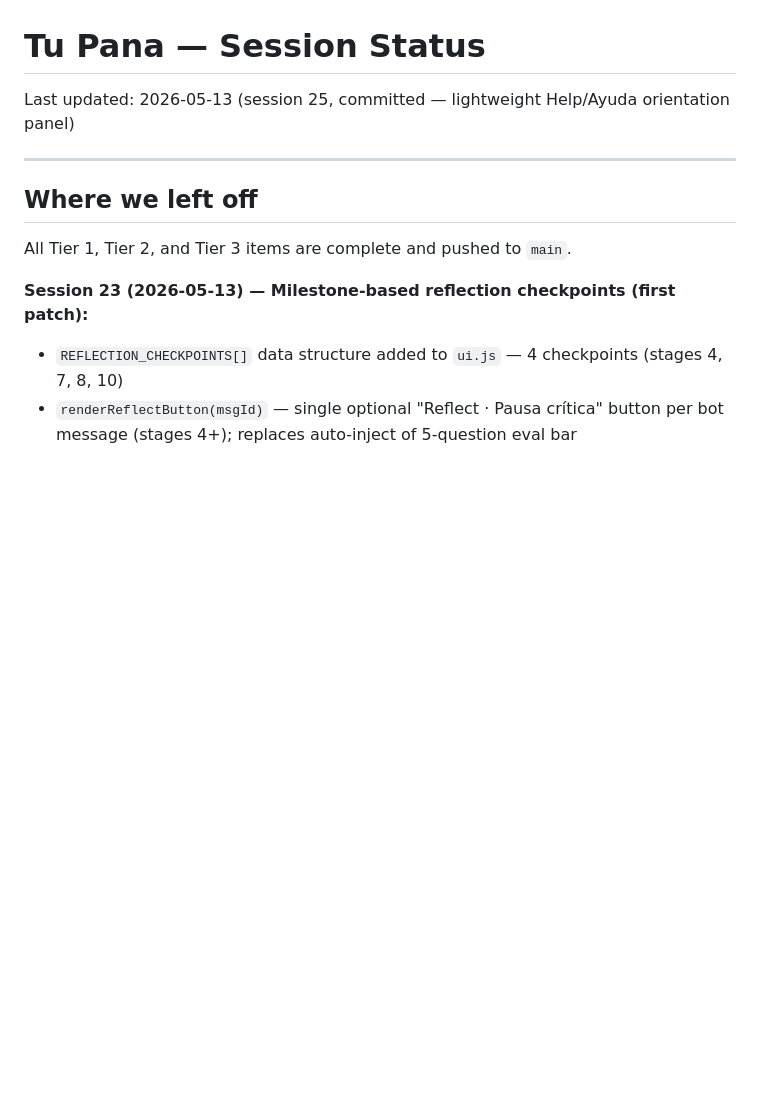
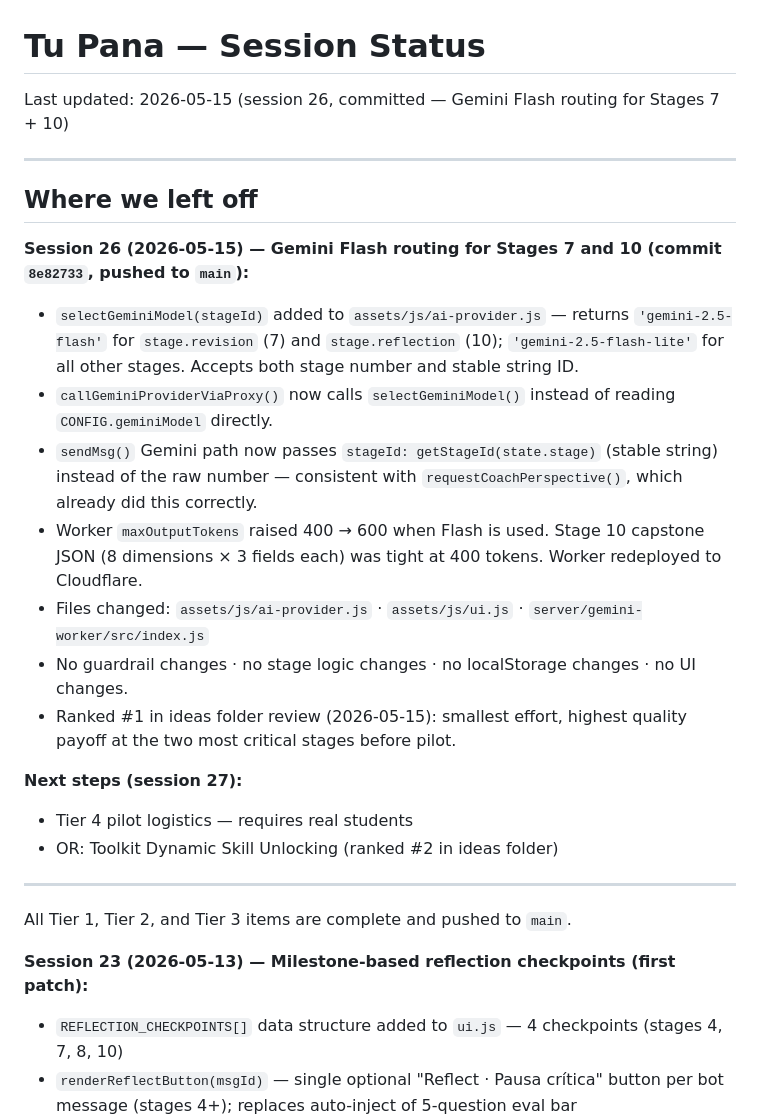
Before and after one commit to Vikthor1/tu-pana, a Markdown page: docs/session-status.md, the part around the change. Drawn GitHub-style; blank space fills up the shorter version.

Commit message:
docs: update session status for session 26 (Gemini Flash routing)
Co-Authored-By: Claude Sonnet 4.6 <noreply@anthropic.com>

```diff
--- a/docs/session-status.md
+++ b/docs/session-status.md
@@ -1,10 +1,26 @@
 # Tu Pana — Session Status
 
-Last updated: 2026-05-13 (session 25, committed — lightweight Help/Ayuda orientation panel)
+Last updated: 2026-05-15 (session 26, committed — Gemini Flash routing for Stages 7 + 10)
 
 ---
 
 ## Where we left off
+
+**Session 26 (2026-05-15) — Gemini Flash routing for Stages 7 and 10 (commit `8e82733`, pushed to `main`):**
+
+- `selectGeminiModel(stageId)` added to `assets/js/ai-provider.js` — returns `'gemini-2.5-flash'` for `stage.revision` (7) and `stage.reflection` (10); `'gemini-2.5-flash-lite'` for all other stages. Accepts both stage number and stable string ID.
+- `callGeminiProviderViaProxy()` now calls `selectGeminiModel()` instead of reading `CONFIG.geminiModel` directly.
+- `sendMsg()` Gemini path now passes `stageId: getStageId(state.stage)` (stable string) instead of the raw number — consistent with `requestCoachPerspective()`, which already did this correctly.
+- Worker `maxOutputTokens` raised 400 → 600 when Flash is used. Stage 10 capstone JSON (8 dimensions × 3 fields each) was tight at 400 tokens. Worker redeployed to Cloudflare.
+- Files changed: `assets/js/ai-provider.js` · `assets/js/ui.js` · `server/gemini-worker/src/index.js`
+- No guardrail changes · no stage logic changes · no localStorage changes · no UI changes.
+- Ranked #1 in ideas folder review (2026-05-15): smallest effort, highest quality payoff at the two most critical stages before pilot.
+
+**Next steps (session 27):**
+- Tier 4 pilot logistics — requires real students
+- OR: Toolkit Dynamic Skill Unlocking (ranked #2 in ideas folder)
+
+---
 
 All Tier 1, Tier 2, and Tier 3 items are complete and pushed to `main`.
 
```
